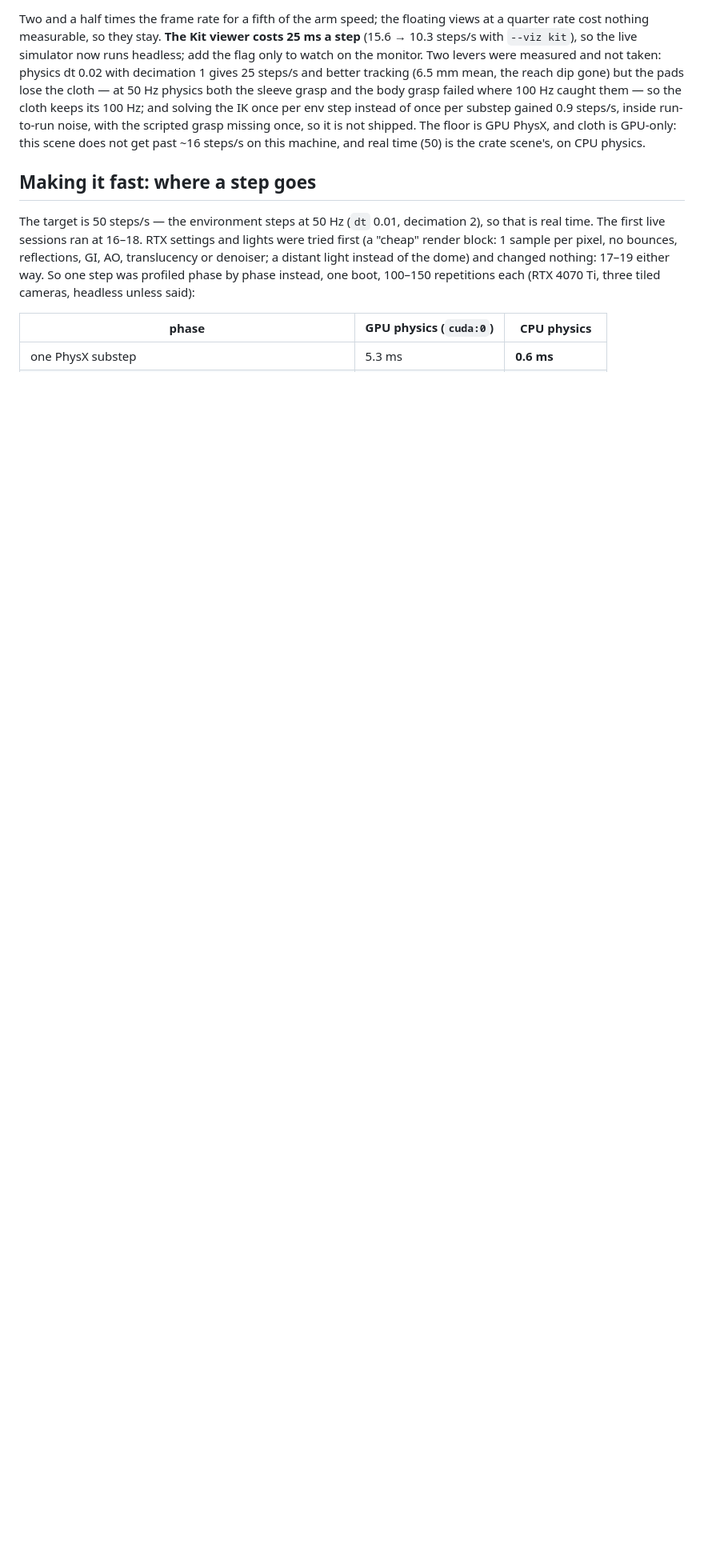
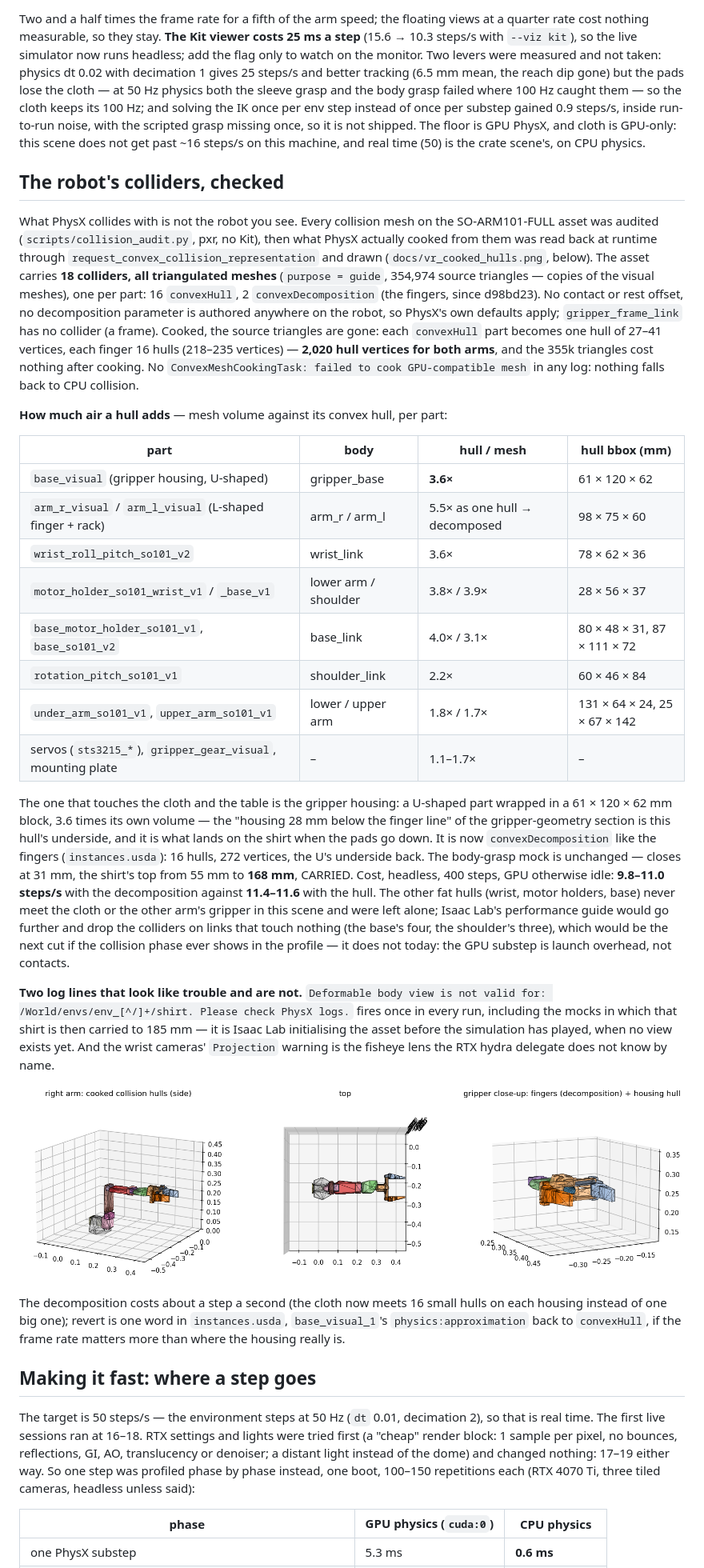
Before and after one commit to Gussyy/so101-isaaclab-scene, a Markdown page: docs/VR.md, the part around the change. Shown at 80% size. GitHub-like rendering; pictures changed too: docs/vr_cooked_hulls.png (added); blank space fills up the shorter version.

```diff
--- a/docs/VR.md
+++ b/docs/VR.md
@@ -531,6 +531,56 @@ grasp landing on the sleeve): the fake controller's 12-second script (reach out
 
 Two and a half times the frame rate for a fifth of the arm speed; the floating views at a quarter rate cost nothing measurable, so they stay. **The Kit viewer costs 25 ms a step** (15.6 → 10.3 steps/s with `--viz kit`), so the live simulator now runs headless; add the flag only to watch on the monitor. Two levers were measured and not taken: physics dt 0.02 with decimation 1 gives 25 steps/s and better tracking (6.5 mm mean, the reach dip gone) but the pads lose the cloth — at 50 Hz physics both the sleeve grasp and the body grasp failed where 100 Hz caught them — so the cloth keeps its 100 Hz; and solving the IK once per env step instead of once per substep gained 0.9 steps/s, inside run-to-run noise, with the scripted grasp missing once, so it is not shipped. The floor is GPU PhysX, and cloth is GPU-only: this scene does not get past ~16 steps/s on this machine, and real time (50) is the crate scene's, on CPU physics.
 
+## The robot's colliders, checked
+
+What PhysX collides with is not the robot you see. Every collision mesh on the SO-ARM101-FULL
+asset was audited (`scripts/collision_audit.py`, pxr, no Kit), then what PhysX actually cooked from
+them was read back at runtime through `request_convex_collision_representation` and drawn
+(`docs/vr_cooked_hulls.png`, below). The asset carries **18 colliders, all triangulated meshes**
+(`purpose = guide`, 354,974 source triangles — copies of the visual meshes), one per part:
+16 `convexHull`, 2 `convexDecomposition` (the fingers, since d98bd23). No contact or rest
+offset, no decomposition parameter is authored anywhere on the robot, so PhysX's own defaults
+apply; `gripper_frame_link` has no collider (a frame). Cooked, the source triangles are gone:
+each `convexHull` part becomes one hull of 27–41 vertices, each finger 16 hulls (218–235
+vertices) — **2,020 hull vertices for both arms**, and the 355k triangles cost nothing after
+cooking. No `ConvexMeshCookingTask: failed to cook GPU-compatible mesh` in any log: nothing
+falls back to CPU collision.
+
+**How much air a hull adds** — mesh volume against its convex hull, per part:
+
+| part | body | hull / mesh | hull bbox (mm) |
+|---|---|---|---|
+| `base_visual` (gripper housing, U-shaped) | gripper_base | **3.6×** | 61 × 120 × 62 |
+| `arm_r_visual` / `arm_l_visual` (L-shaped finger + rack) | arm_r / arm_l | 5.5× as one hull → decomposed | 98 × 75 × 60 |
+| `wrist_roll_pitch_so101_v2` | wrist_link | 3.6× | 78 × 62 × 36 |
+| `motor_holder_so101_wrist_v1` / `_base_v1` | lower arm / shoulder | 3.8× / 3.9× | 28 × 56 × 37 |
+| `base_motor_holder_so101_v1`, `base_so101_v2` | base_link | 4.0× / 3.1× | 80 × 48 × 31, 87 × 111 × 72 |
+| `rotation_pitch_so101_v1` | shoulder_link | 2.2× | 60 × 46 × 84 |
+| `under_arm_so101_v1`, `upper_arm_so101_v1` | lower / upper arm | 1.8× / 1.7× | 131 × 64 × 24, 25 × 67 × 142 |
+| servos (`sts3215_*`), `gripper_gear_visual`, mounting plate | – | 1.1–1.7× | – |
+
+The one that touches the cloth and the table is the gripper housing: a U-shaped part wrapped in
+a 61 × 120 × 62 mm block, 3.6 times its own volume — the "housing 28 mm below the finger line"
+of the gripper-geometry section is this hull's underside, and it is what lands on the shirt
+when the pads go down. It is now `convexDecomposition` like the fingers (`instances.usda`):
+16 hulls, 272 vertices, the U's underside back. The body-grasp mock is unchanged — closes at
+31 mm, the shirt's top from 55 mm to **168 mm**, CARRIED. Cost, headless, 400 steps, GPU
+otherwise idle: **9.8–11.0 steps/s** with the decomposition against **11.4–11.6** with the hull. The
+other fat hulls (wrist, motor holders, base) never meet the cloth or the other arm's gripper
+in this scene and were left alone; Isaac Lab's performance guide would go further and drop
+the colliders on links that touch nothing (the base's four, the shoulder's three), which
+would be the next cut if the collision phase ever shows in the profile — it does not today:
+the GPU substep is launch overhead, not contacts.
+
+**Two log lines that look like trouble and are not.** `Deformable body view is not valid for:
+/World/envs/env_[^/]+/shirt. Please check PhysX logs.` fires once in every run, including the
+mocks in which that shirt is then carried to 185 mm — it is Isaac Lab initialising the asset
+before the simulation has played, when no view exists yet. And the wrist cameras' `Projection`
+warning is the fisheye lens the RTX hydra delegate does not know by name.
+
+![the right arm's cooked collision hulls: side, top, gripper close-up](vr_cooked_hulls.png)
+The decomposition costs about a step a second (the cloth now meets 16 small hulls on each housing instead of one big one); revert is one word in `instances.usda`, `base_visual_1`'s `physics:approximation` back to `convexHull`, if the frame rate matters more than where the housing really is.
+
 ## Making it fast: where a step goes
 
 The target is 50 steps/s — the environment steps at 50 Hz (`dt` 0.01, decimation 2), so that
```
Also changed, not shown: 3 other files.
